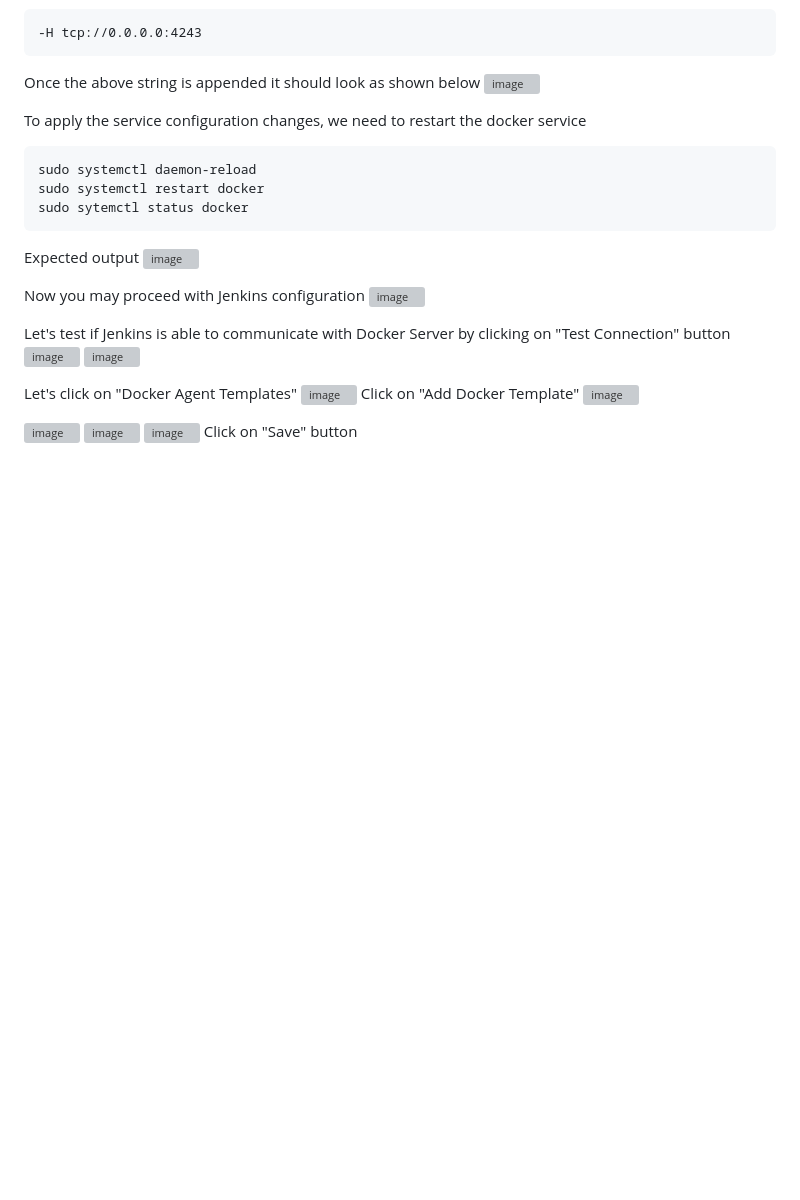
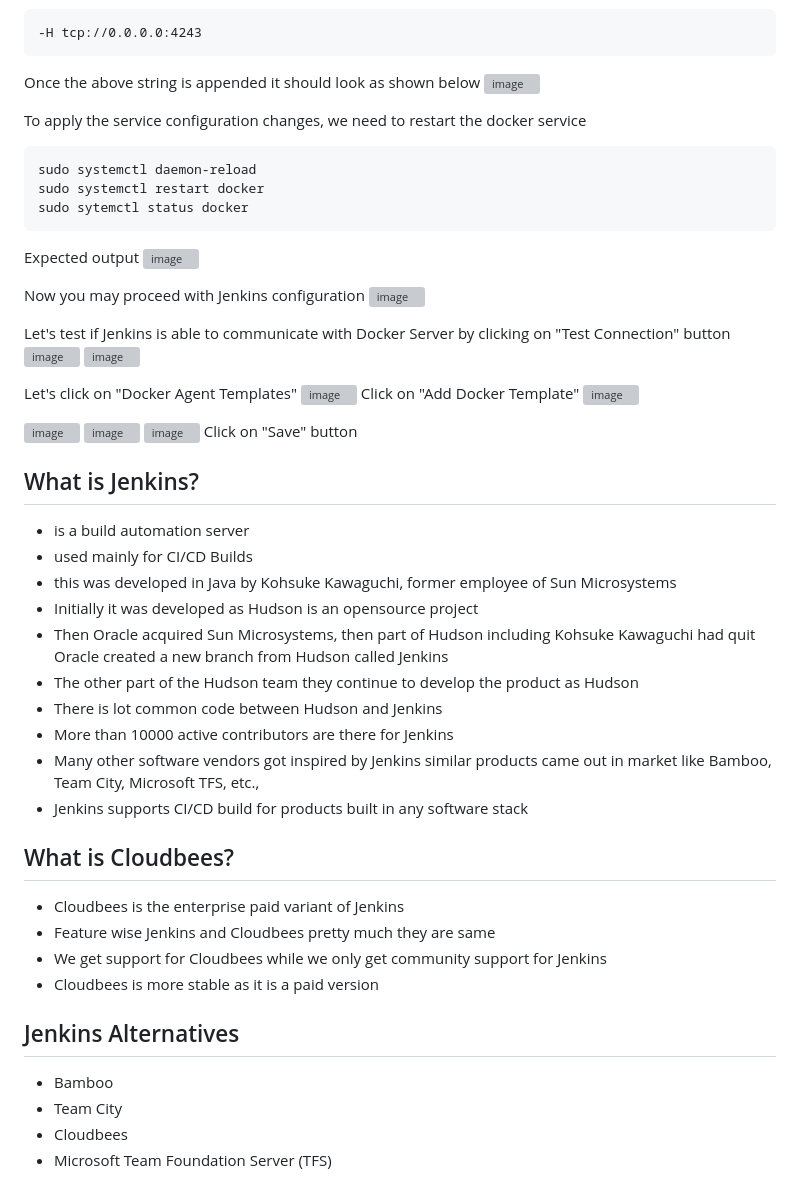
Before and after one commit to tektutor/devops-nov-2023, a Markdown page: Day4/README.md, the part around the change. Rendered like a GitHub page; blank space fills up the shorter version; grey boxes are pictures that could not be loaded.

```diff
--- a/Day4/README.md
+++ b/Day4/README.md
@@ -150,3 +150,28 @@ Click on "Add Docker Template"
 ![image](https://github.com/tektutor/devops-nov-2023/assets/12674043/7bab6d71-76b8-4207-91e5-44ae4f26e6af)
 ![image](https://github.com/tektutor/devops-nov-2023/assets/12674043/d865166d-c504-4a05-afb7-24a15bb625b2)
 Click on "Save" button
+
+## What is Jenkins?
+- is a build automation server
+- used mainly for CI/CD Builds
+- this was developed in Java by Kohsuke Kawaguchi, former employee of Sun Microsystems
+- Initially it was developed as Hudson is an opensource project
+- Then Oracle acquired Sun Microsystems, then part of Hudson including Kohsuke Kawaguchi had quit Oracle
+  created a new branch from Hudson called Jenkins
+- The other part of the Hudson team they continue to develop the product as Hudson
+- There is lot common code between Hudson and Jenkins
+- More than 10000 active contributors are there for Jenkins
+- Many other software vendors got inspired by Jenkins similar products came out in market like Bamboo, Team City, Microsoft TFS, etc.,
+- Jenkins supports CI/CD build for products built in any software stack
+
+## What is Cloudbees?
+- Cloudbees is the enterprise paid variant of Jenkins
+- Feature wise Jenkins and Cloudbees pretty much they are same
+- We get support for Cloudbees while we only get community support for Jenkins
+- Cloudbees is more stable as it is a paid version
+
+## Jenkins Alternatives
+- Bamboo
+- Team City
+- Cloudbees
+- Microsoft Team Foundation Server (TFS)
```
